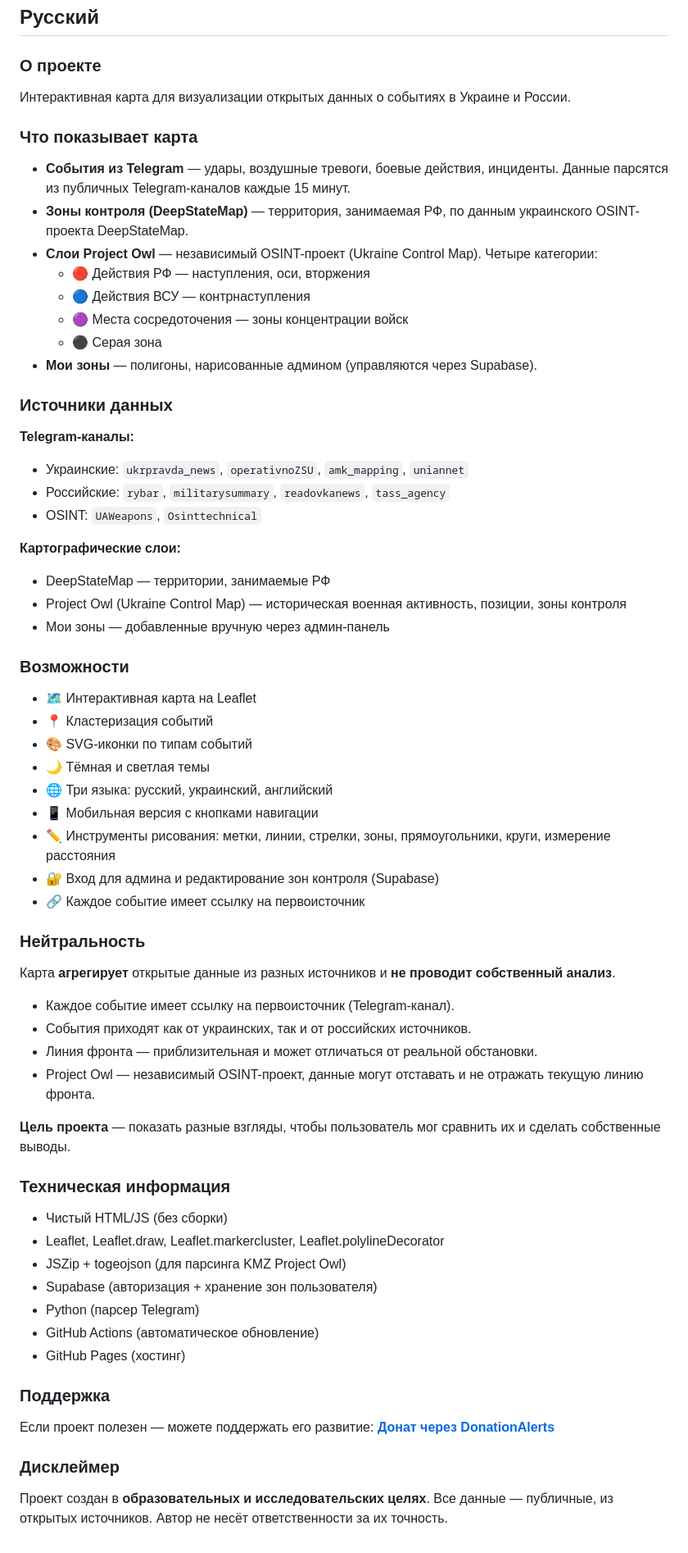
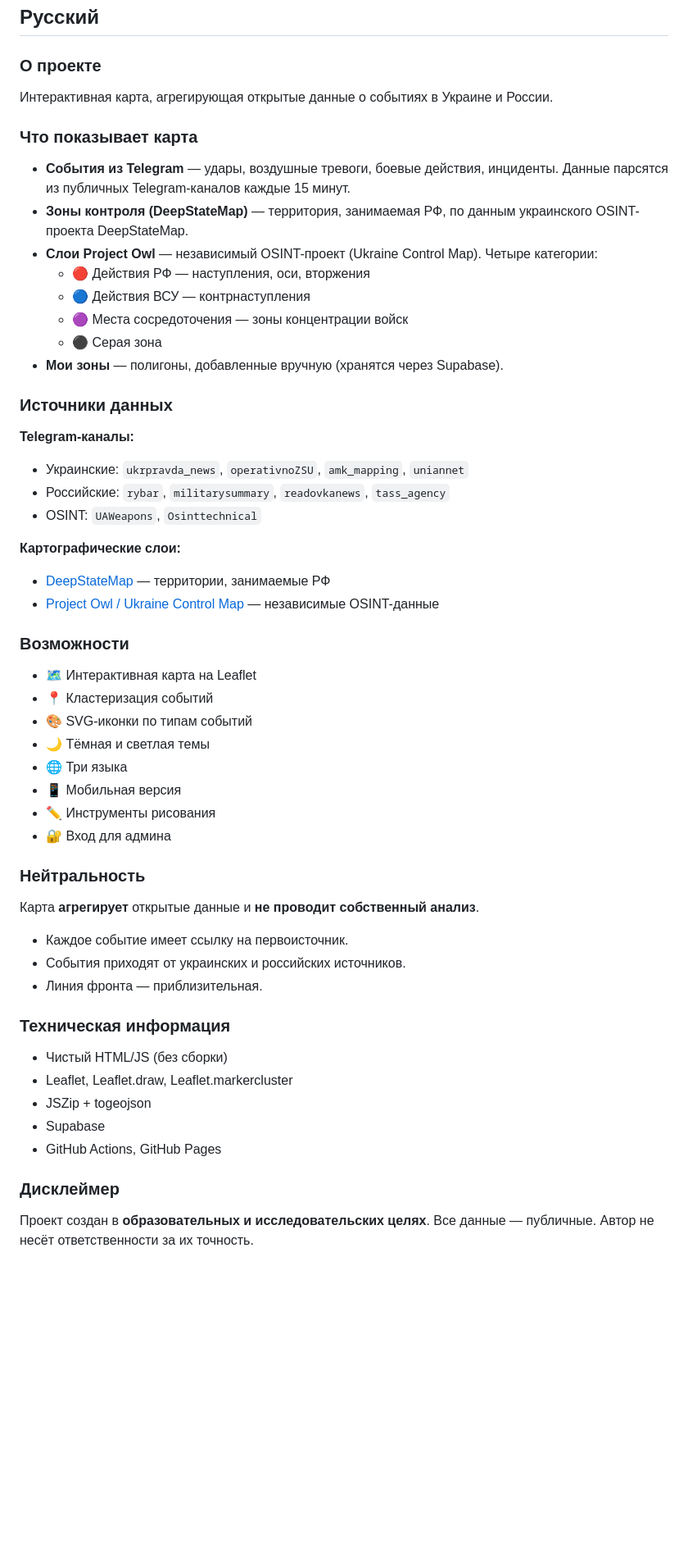
Before and after one commit to freeosintmaper/osint-map, a Markdown page: README.md, the part around one of its changes. Shown at 82% size. Drawn GitHub-style; blank space fills up the shorter version.

```diff
--- a/README.md
+++ b/README.md
@@ -137,7 +119,7 @@ The project is created for **educational and research purposes**. All data is pu
 ## Русский
 
 ### О проекте
-Интерактивная карта для визуализации открытых данных о событиях в Украине и России.
+Интерактивная карта, агрегирующая открытые данные о событиях в Украине и России.
 
 ### Что показывает карта
 - **События из Telegram** — удары, воздушные тревоги, боевые действия, инциденты. Данные парсятся из публичных Telegram-каналов каждые 15 минут.
@@ -147,7 +129,7 @@ The project is created for **educational and research purposes**. All data is pu
   - 🔵 Действия ВСУ — контрнаступления
   - 🟣 Места сосредоточения — зоны концентрации войск
   - ⚫ Серая зона
-- **Мои зоны** — полигоны, нарисованные админом (управляются через Supabase).
+- **Мои зоны** — полигоны, добавленные вручную (хранятся через Supabase).
 
 ### Источники данных
 **Telegram-каналы:**
@@ -156,42 +138,31 @@ The project is created for **educational and research purposes**. All data is pu
 - OSINT: `UAWeapons`, `Osinttechnical`
 
 **Картографические слои:**
-- DeepStateMap — территории, занимаемые РФ
-- Project Owl (Ukraine Control Map) — историческая военная активность, позиции, зоны контроля
-- Мои зоны — добавленные вручную через админ-панель
+- [DeepStateMap](https://deepstatemap.live) — территории, занимаемые РФ
+- [Project Owl / Ukraine Control Map](https://github.com/owlmaps/UAControlMapBackups) — независимые OSINT-данные
 
 ### Возможности
 - 🗺️ Интерактивная карта на Leaflet
 - 📍 Кластеризация событий
 - 🎨 SVG-иконки по типам событий
 - 🌙 Тёмная и светлая темы
-- 🌐 Три языка: русский, украинский, английский
-- 📱 Мобильная версия с кнопками навигации
-- ✏️ Инструменты рисования: метки, линии, стрелки, зоны, прямоугольники, круги, измерение расстояния
-- 🔐 Вход для админа и редактирование зон контроля (Supabase)
-- 🔗 Каждое событие имеет ссылку на первоисточник
+- 🌐 Три языка
+- 📱 Мобильная версия
+- ✏️ Инструменты рисования
+- 🔐 Вход для админа
 
 ### Нейтральность
-Карта **агрегирует** открытые данные из разных источников и **не проводит собственный анализ**.
-- Каждое событие имеет ссылку на первоисточник (Telegram-канал).
-- События приходят как от украинских, так и от российских источников.
-- Линия фронта — приблизительная и может отличаться от реальной обстановки.
-- Project Owl — независимый OSINT-проект, данные могут отставать и не отражать текущую линию фронта.
-
-**Цель проекта** — показать разные взгляды, чтобы пользователь мог сравнить их и сделать собственные выводы.
+Карта **агрегирует** открытые данные и **не проводит собственный анализ**.
+- Каждое событие имеет ссылку на первоисточник.
+- События приходят от украинских и российских источников.
+- Линия фронта — приблизительная.
 
 ### Техническая информация
 - Чистый HTML/JS (без сборки)
-- Leaflet, Leaflet.draw, Leaflet.markercluster, Leaflet.polylineDecorator
-- JSZip + togeojson (для парсинга KMZ Project Owl)
-- Supabase (авторизация + хранение зон пользователя)
-- Python (парсер Telegram)
-- GitHub Actions (автоматическое обновление)
-- GitHub Pages (хостинг)
-
-### Поддержка
-Если проект полезен — можете поддержать его развитие:
-**[Донат через DonationAlerts](https://www.donationalerts.com/r/freeosintmapper)**
+- Leaflet, Leaflet.draw, Leaflet.markercluster
+- JSZip + togeojson
+- Supabase
+- GitHub Actions, GitHub Pages
 
 ### Дисклеймер
-Проект создан в **образовательных и исследовательских целях**. Все данные — публичные, из открытых источников. Автор не несёт ответственности за их точность.
+Проект создан в **образовательных и исследовательских целях**. Все данные — публичные. Автор не несёт ответственности за их точность.
```
Also changed, not shown: other parts of README.md (+26 -44 lines).
